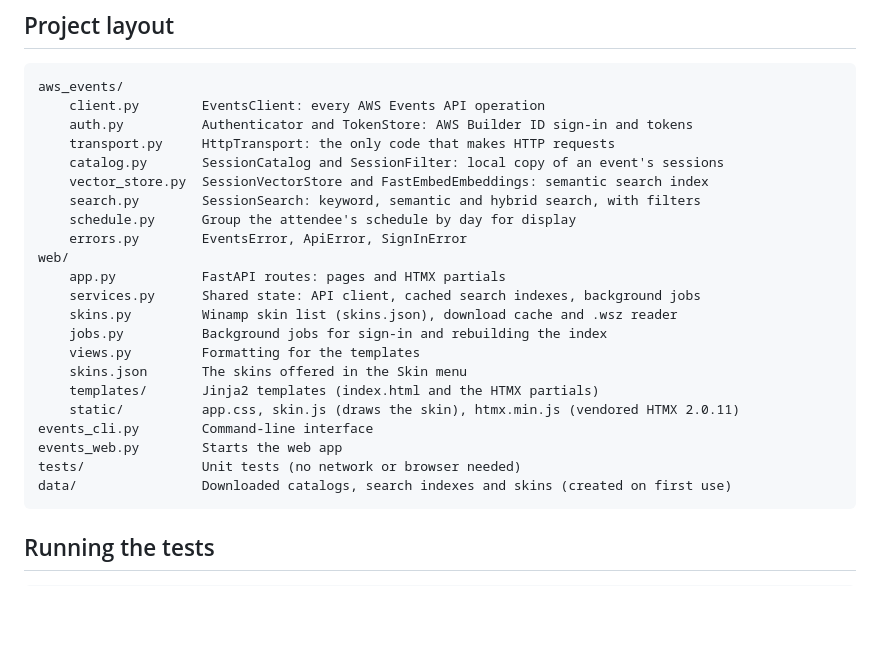
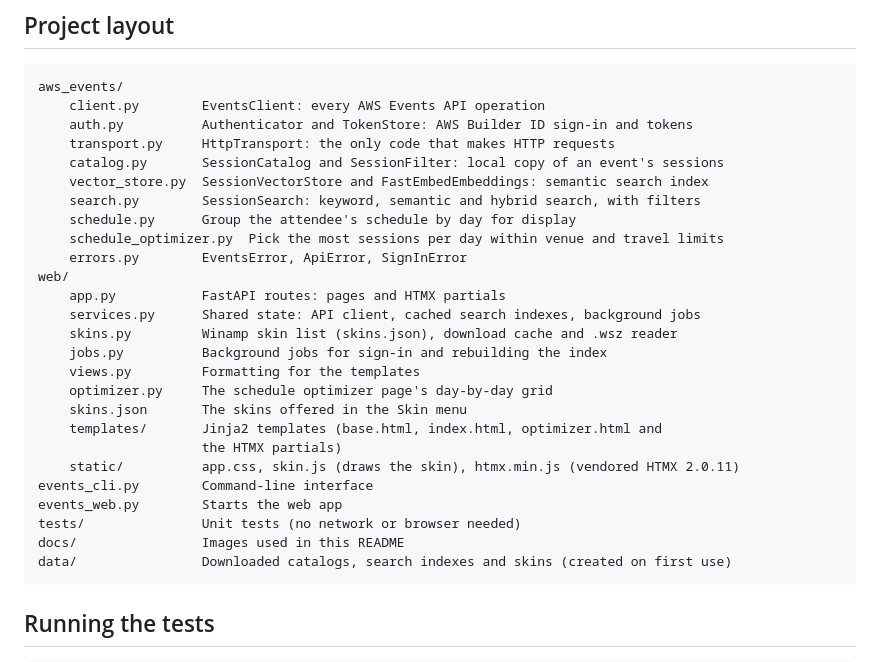
Before and after one commit to elliottcordo/aws-event-planner, a Markdown page: README.md, the part around one of its changes. Drawn GitHub-style; blank space fills up the shorter version.

````diff
--- a/README.md
+++ b/README.md
@@ -391,6 +428,7 @@ aws_events/
     vector_store.py  SessionVectorStore and FastEmbedEmbeddings: semantic search index
     search.py        SessionSearch: keyword, semantic and hybrid search, with filters
     schedule.py      Group the attendee's schedule by day for display
+    schedule_optimizer.py  Pick the most sessions per day within venue and travel limits
     errors.py        EventsError, ApiError, SignInError
 web/
     app.py           FastAPI routes: pages and HTMX partials
@@ -398,12 +436,15 @@ web/
     skins.py         Winamp skin list (skins.json), download cache and .wsz reader
     jobs.py          Background jobs for sign-in and rebuilding the index
     views.py         Formatting for the templates
+    optimizer.py     The schedule optimizer page's day-by-day grid
     skins.json       The skins offered in the Skin menu
-    templates/       Jinja2 templates (index.html and the HTMX partials)
+    templates/       Jinja2 templates (base.html, index.html, optimizer.html and
+                     the HTMX partials)
     static/          app.css, skin.js (draws the skin), htmx.min.js (vendored HTMX 2.0.11)
 events_cli.py        Command-line interface
 events_web.py        Starts the web app
 tests/               Unit tests (no network or browser needed)
+docs/                Images used in this README
 data/                Downloaded catalogs, search indexes and skins (created on first use)
 ```
 
````
Also changed, not shown: other parts of README.md (+37 -0 lines), docs/screenshot.png (added), 16 other files.
